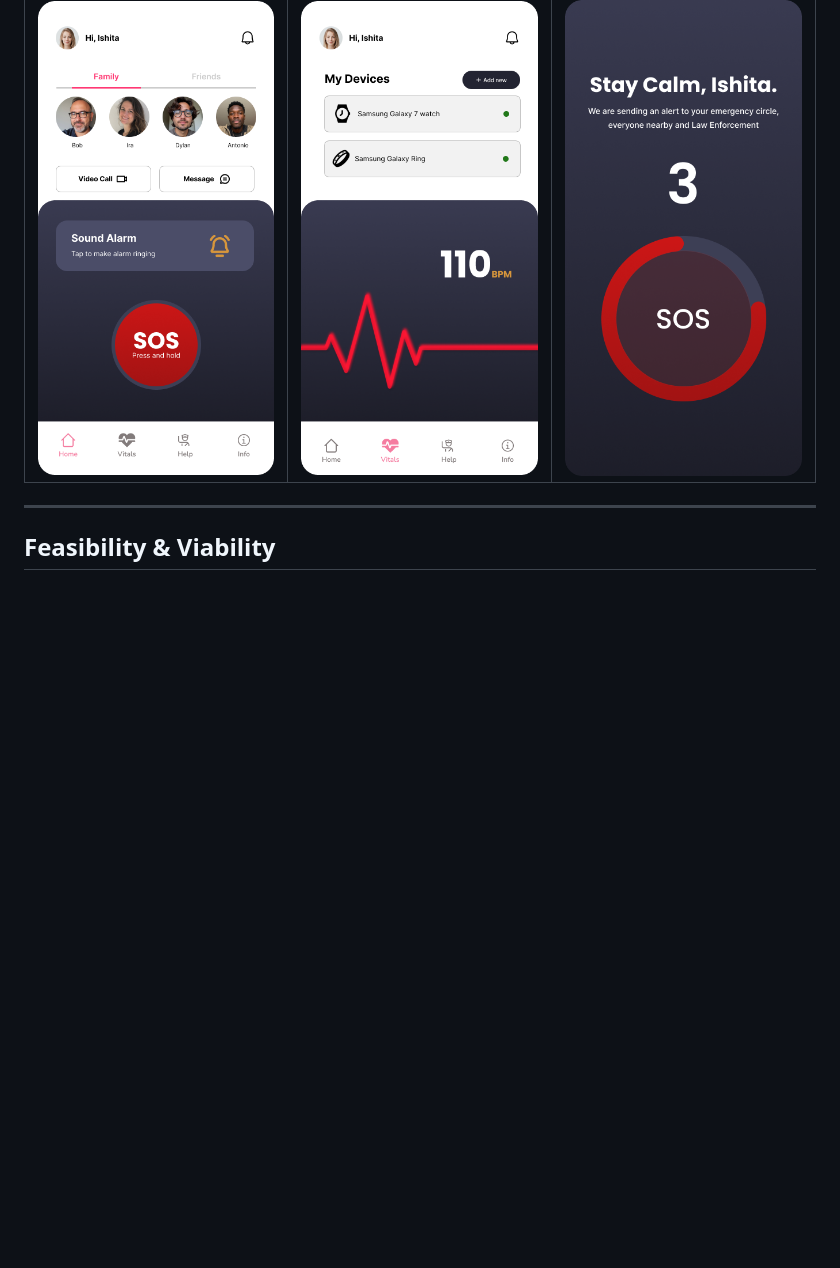
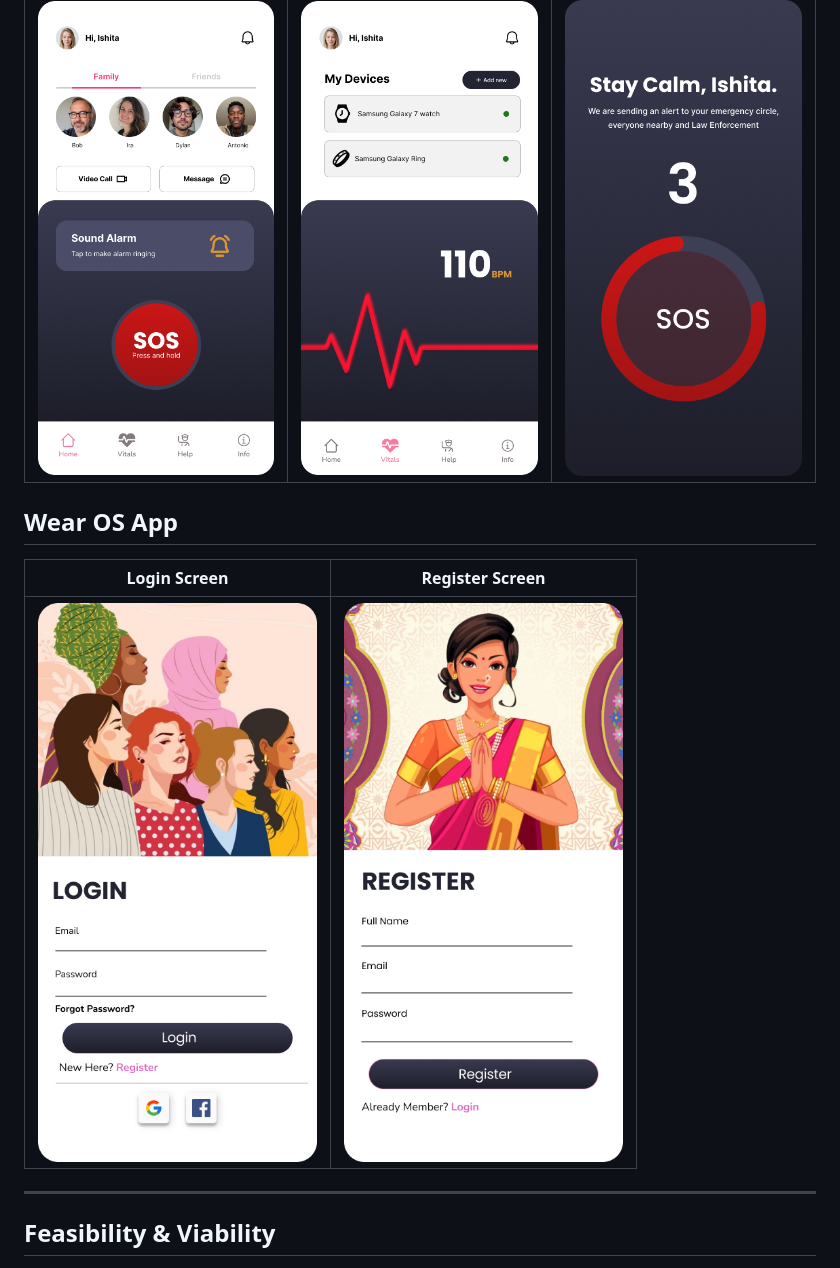
Before and after one commit to tejas-rathi05/SakhiSafe, a Markdown page: README.md, the part around the change. Rendered like a GitHub page; blank space fills up the shorter version.

```diff
--- a/README.md
+++ b/README.md
@@ -117,6 +117,10 @@ When abnormal activity or vital‑sign anomalies are detected, the app prompts a
 |:-----------:|:----------:|:----------:|
 | ![Home Screen](images/Home.png) | ![Vitals Screen](images/Vitals.png) | ![SOS Prompt](images/SOS.png) |
 
+## Wear OS App
+| Login Screen | Register Screen |
+|:-----------:|:----------:|
+| ![Login Screen](images/Login.png) | ![Register Screen](images/Register.png) |
 
 ---
 
```
